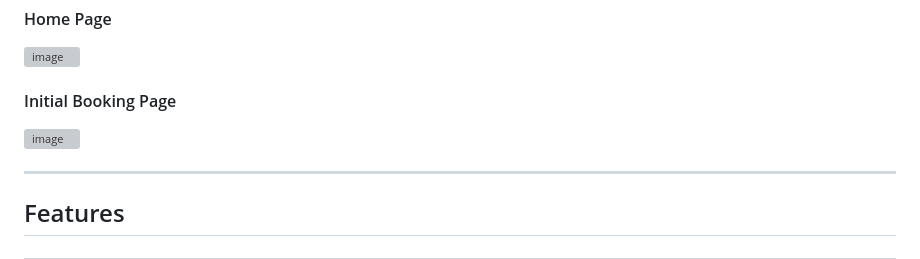
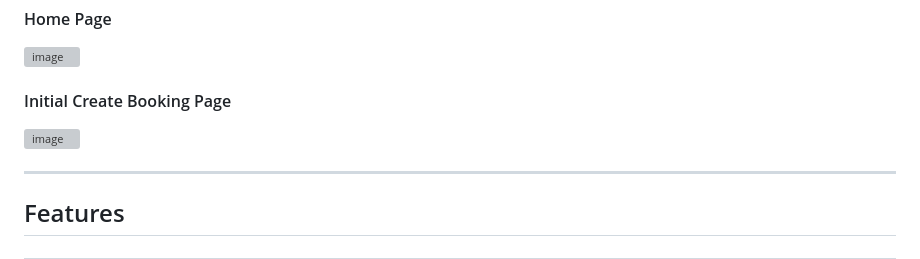
Before and after one commit to DelroyGayle/manx-airlines-booking-system-pp4-version2, a Markdown page: README.md, the part around one of its changes. Rendered like a GitHub page; grey boxes are pictures that could not be loaded.

Commit message:
Add image of the 'Initial Create Booking Page'

```diff
--- a/README.md
+++ b/README.md
@@ -51,5 +51,5 @@ The Daily Flight Schedules are:
 
 ![image](https://github.com/DelroyGayle/manx-airlines-booking-system-p4/assets/91061592/24858511-6621-45e3-b1be-22c54d4c74a3)
 
-#### Initial Booking Page
+#### Initial Create Booking Page
 
```
Also changed, not shown: other parts of README.md (+2 -1 lines).
